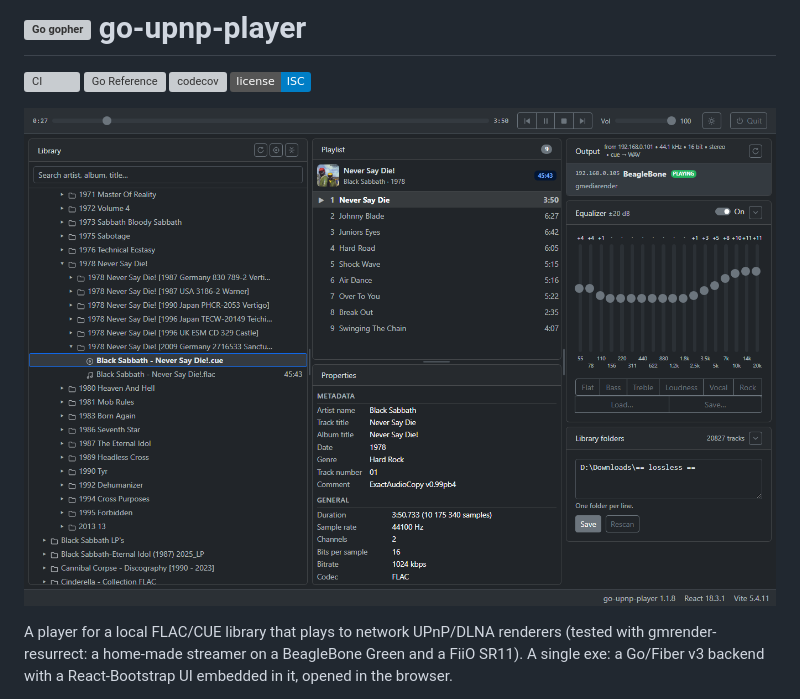
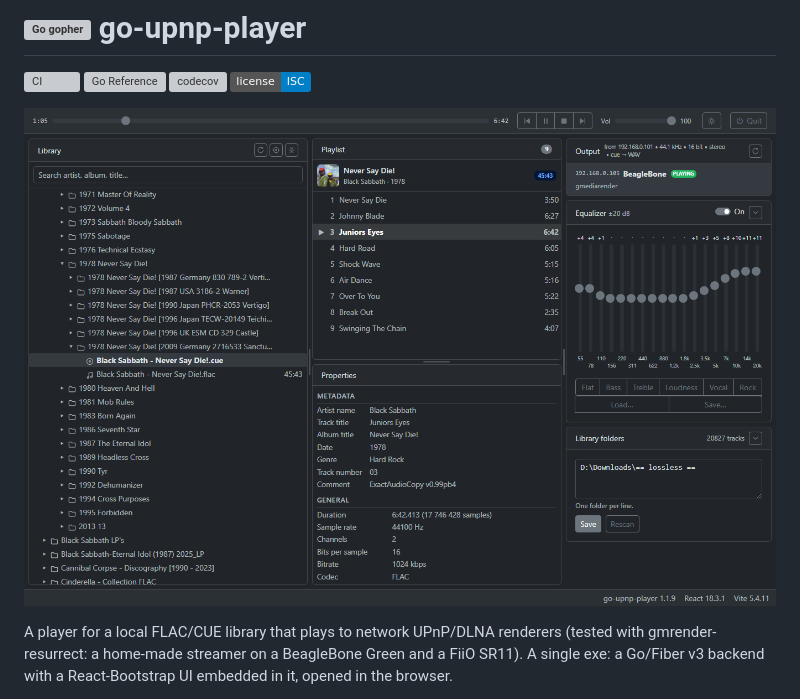
Before and after one commit to panedrone/go-upnp-player, a Markdown page: README.md, the part around the change. Rendered like a GitHub page; pictures changed too: docs/img/screenshot-1.1.8.png (deleted), docs/img/screenshot-1.1.9.png (added); badges without logos; grey boxes are pictures that could not be loaded.

```diff
--- a/README.md
+++ b/README.md
@@ -5,7 +5,7 @@
 [![codecov](https://codecov.io/gh/panedrone/go-upnp-player/graph/badge.svg)](https://codecov.io/gh/panedrone/go-upnp-player)
 [![License: ISC](https://img.shields.io/badge/license-ISC-blue.svg)](LICENSE)
 
-![go-upnp-player: library tree, playlist with track properties, output devices and the 18-band equalizer](docs/img/screenshot-1.1.8.png)
+![go-upnp-player: library tree, playlist with track properties, output devices and the 18-band equalizer](docs/img/screenshot-1.1.9.png)
 
 A player for a local FLAC/CUE library that plays to network UPnP/DLNA renderers
 (tested with gmrender-resurrect: a home-made streamer on a BeagleBone Green and a FiiO SR11).
```
Also changed, not shown: 6 other files.
